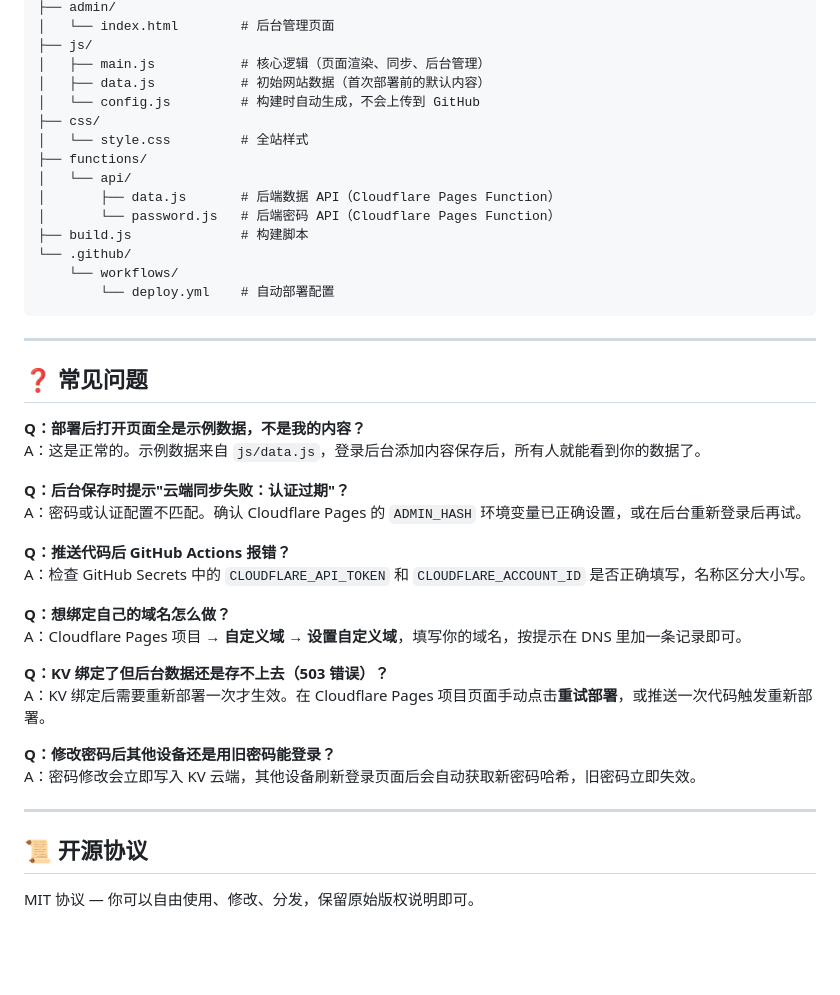
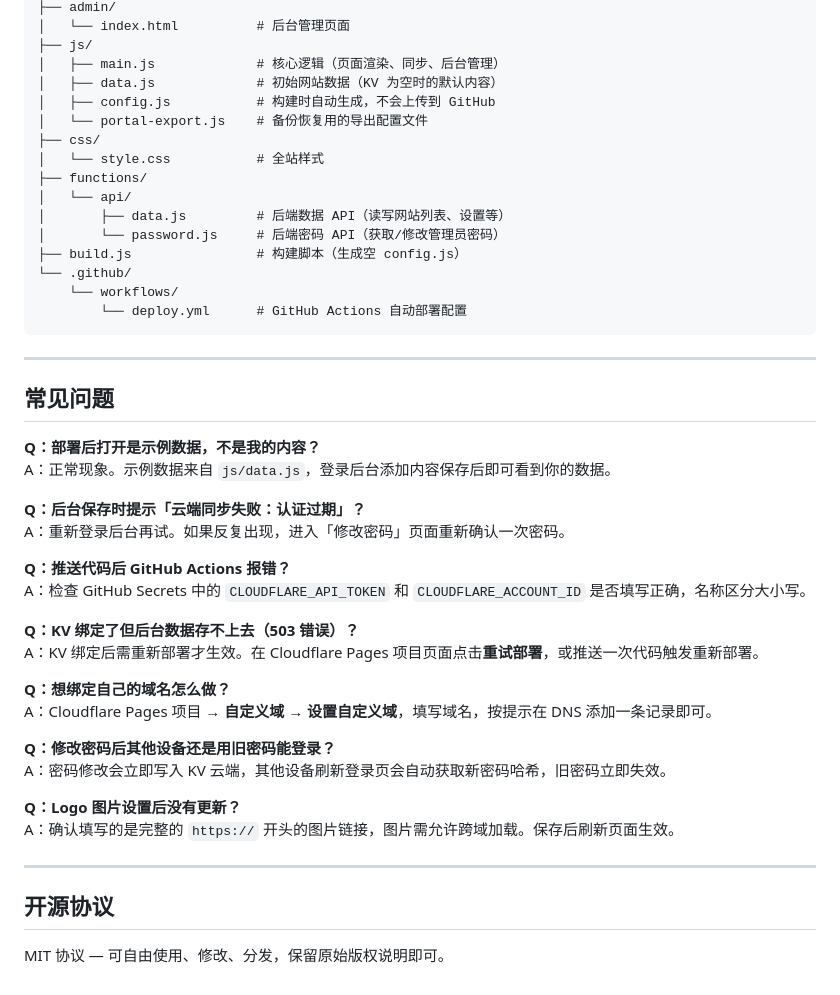
Before and after one commit to wxiking/anime-portal, a Markdown page: README.md, the part around one of its changes. Drawn GitHub-style; blank space fills up the shorter version.

````diff
--- a/README.md
+++ b/README.md
@@ -158,45 +160,49 @@ GitHub Actions 会自动运行，大约 1 分钟后完成部署。
 ├── admin/
-│   └── index.html        # 后台管理页面
+│   └── index.html          # 后台管理页面
 ├── js/
-│   ├── main.js           # 核心逻辑（页面渲染、同步、后台管理）
-│   ├── data.js           # 初始网站数据（首次部署前的默认内容）
-│   └── config.js         # 构建时自动生成，不会上传到 GitHub
+│   ├── main.js             # 核心逻辑（页面渲染、同步、后台管理）
+│   ├── data.js             # 初始网站数据（KV 为空时的默认内容）
+│   ├── config.js           # 构建时自动生成，不会上传到 GitHub
+│   └── portal-export.js    # 备份恢复用的导出配置文件
 ├── css/
-│   └── style.css         # 全站样式
+│   └── style.css           # 全站样式
 ├── functions/
 │   └── api/
-│       ├── data.js       # 后端数据 API（Cloudflare Pages Function）
-│       └── password.js   # 后端密码 API（Cloudflare Pages Function）
-├── build.js              # 构建脚本
+│       ├── data.js         # 后端数据 API（读写网站列表、设置等）
+│       └── password.js     # 后端密码 API（获取/修改管理员密码）
+├── build.js                # 构建脚本（生成空 config.js）
 └── .github/
     └── workflows/
-        └── deploy.yml    # 自动部署配置
+        └── deploy.yml      # GitHub Actions 自动部署配置
 ```
 
 ---
 
-## ❓ 常见问题
+## 常见问题
 
-**Q：部署后打开页面全是示例数据，不是我的内容？**
-A：这是正常的。示例数据来自 `js/data.js`，登录后台添加内容保存后，所有人就能看到你的数据了。
+**Q：部署后打开是示例数据，不是我的内容？**
+A：正常现象。示例数据来自 `js/data.js`，登录后台添加内容保存后即可看到你的数据。
 
-**Q：后台保存时提示"云端同步失败：认证过期"？**
-A：密码或认证配置不匹配。确认 Cloudflare Pages 的 `ADMIN_HASH` 环境变量已正确设置，或在后台重新登录后再试。
+**Q：后台保存时提示「云端同步失败：认证过期」？**
+A：重新登录后台再试。如果反复出现，进入「修改密码」页面重新确认一次密码。
 
 **Q：推送代码后 GitHub Actions 报错？**
-A：检查 GitHub Secrets 中的 `CLOUDFLARE_API_TOKEN` 和 `CLOUDFLARE_ACCOUNT_ID` 是否正确填写，名称区分大小写。
+A：检查 GitHub Secrets 中的 `CLOUDFLARE_API_TOKEN` 和 `CLOUDFLARE_ACCOUNT_ID` 是否填写正确，名称区分大小写。
+
+**Q：KV 绑定了但后台数据存不上去（503 错误）？**
+A：KV 绑定后需重新部署才生效。在 Cloudflare Pages 项目页面点击**重试部署**，或推送一次代码触发重新部署。
 
 **Q：想绑定自己的域名怎么做？**
-A：Cloudflare Pages 项目 → **自定义域** → **设置自定义域**，填写你的域名，按提示在 DNS 里加一条记录即可。
-
-**Q：KV 绑定了但后台数据还是存不上去（503 错误）？**
-A：KV 绑定后需要重新部署一次才生效。在 Cloudflare Pages 项目页面手动点击**重试部署**，或推送一次代码触发重新部署。
+A：Cloudflare Pages 项目 → **自定义域** → **设置自定义域**，填写域名，按提示在 DNS 添加一条记录即可。
 
 **Q：修改密码后其他设备还是用旧密码能登录？**
-A：密码修改会立即写入 KV 云端，其他设备刷新登录页面后会自动获取新密码哈希，旧密码立即失效。
+A：密码修改会立即写入 KV 云端，其他设备刷新登录页会自动获取新密码哈希，旧密码立即失效。
+
+**Q：Logo 图片设置后没有更新？**
+A：确认填写的是完整的 `https://` 开头的图片链接，图片需允许跨域加载。保存后刷新页面生效。
 
 ---
 
-## 📜 开源协议
+## 开源协议
 
-MIT 协议 — 你可以自由使用、修改、分发，保留原始版权说明即可。
+MIT 协议 — 可自由使用、修改、分发，保留原始版权说明即可。
````
Also changed, not shown: other parts of README.md (+57 -55 lines).
